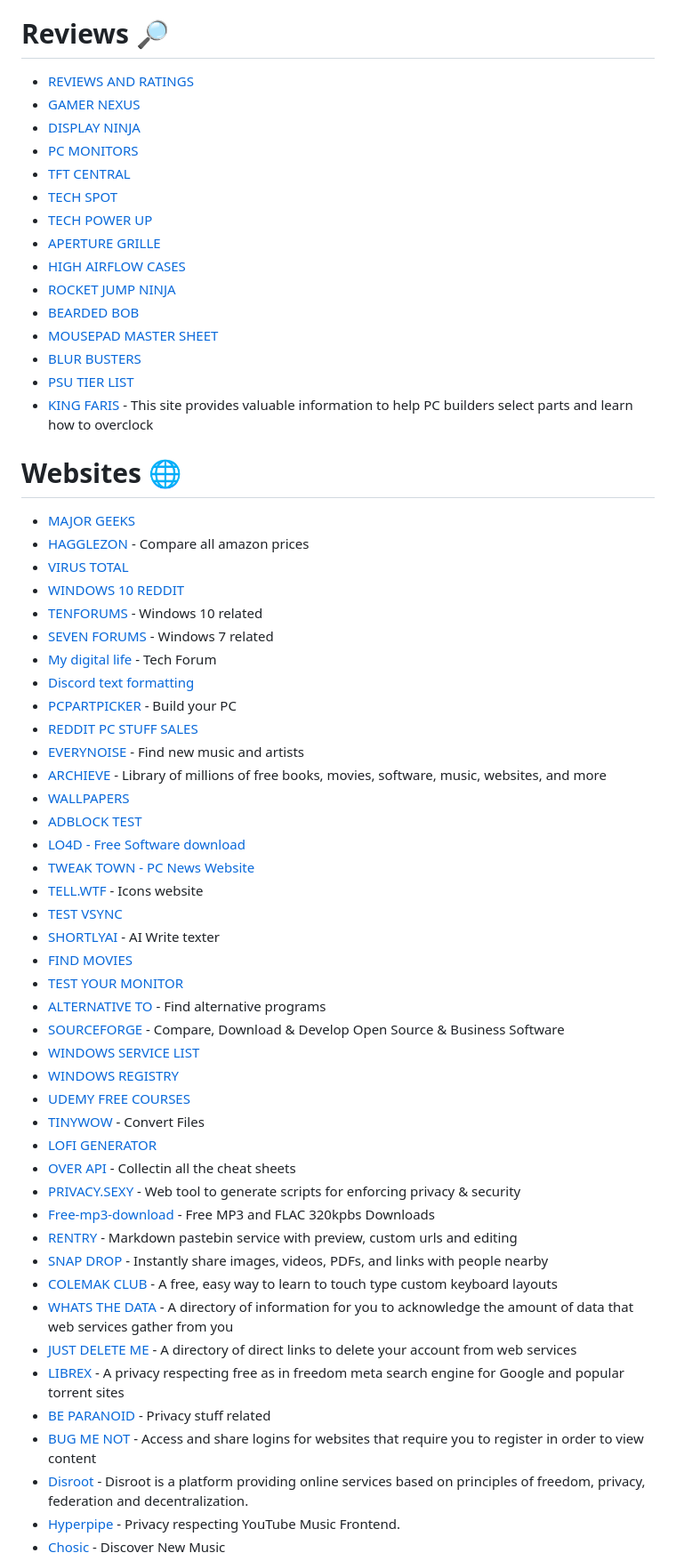
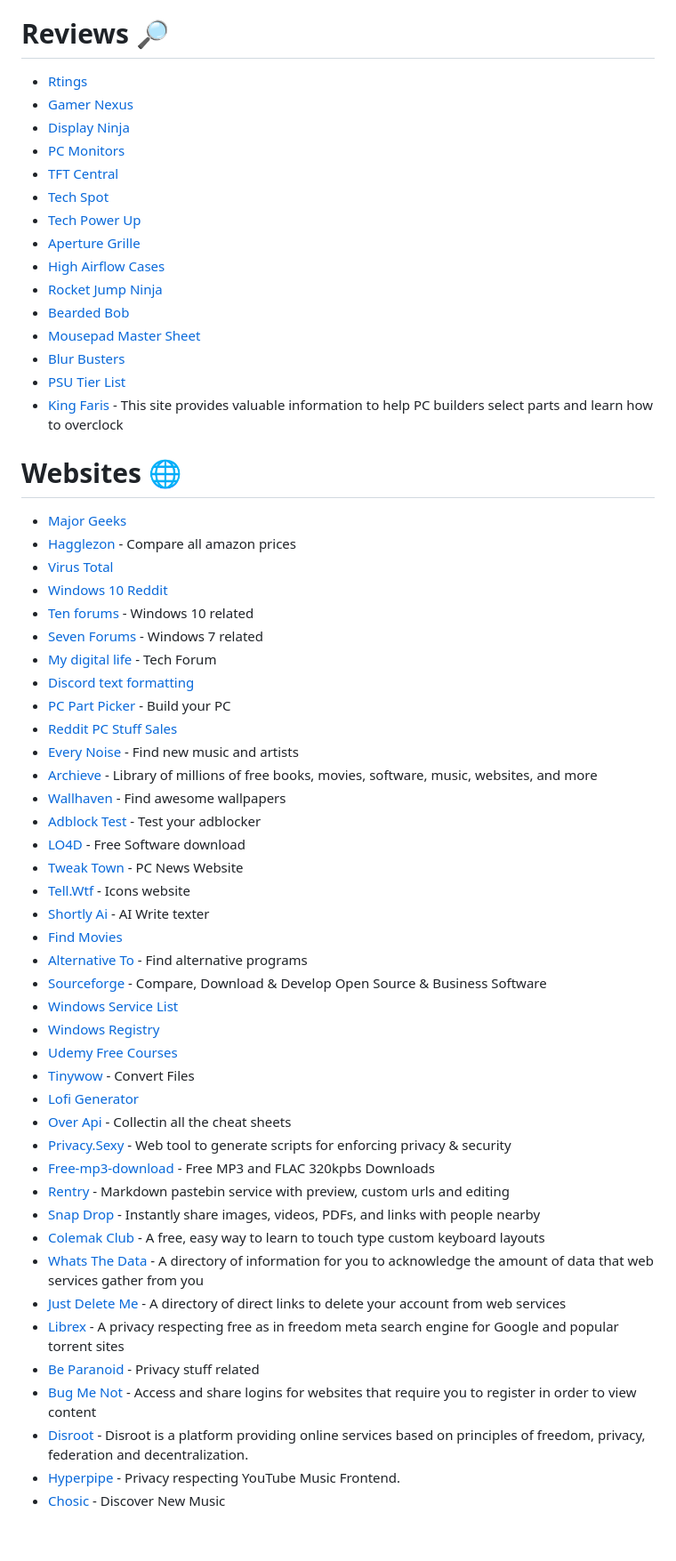
Before and after one commit to CYNAR2k/link-z, a Markdown page: docs/README.md, the part around the change printed below. Shown: that part at 89% size. GitHub-like rendering; blank space fills up the shorter version.

```diff
--- a/docs/README.md
+++ b/docs/README.md
@@ -157,63 +159,61 @@
 
 # Reviews 🔎
 
-- [REVIEWS AND RATINGS](https://www.rtings.com/)
-- [GAMER NEXUS](https://www.gamersnexus.net/)
-- [DISPLAY NINJA](https://www.displayninja.com/)
-- [PC MONITORS](https://pcmonitors.info/)
-- [TFT CENTRAL](https://www.tftcentral.co.uk/)
-- [TECH SPOT](https://www.techspot.com/)
-- [TECH POWER UP](https://www.techpowerup.com/)
-- [APERTURE GRILLE](https://www.aperturegrille.com/)
-- [HIGH AIRFLOW CASES](https://docs.google.com/spreadsheets/d/14Kt2cAn8a7j2sGXiPGt4GcxpR3RXVcDAx9R5c2M8680)
-- [ROCKET JUMP NINJA](https://www.rocketjumpninja.com/)
-- [BEARDED BOB](https://www.beardedbob.com/)
-- [MOUSEPAD MASTER SHEET](https://docs.google.com/spreadsheets/d/1RAnmZxDNduaGV8kB-GCvZ0MO6d9-0j9jmrU2f8dp0Ww)
-- [BLUR BUSTERS](https://blurbusters.com/)
-- [PSU TIER LIST](https://cultists.network/140/psu-tier-list/)
-- [KING FARIS](https://kingfaris.co.uk/) - This site provides valuable information to help PC builders select parts and learn how to overclock
+- [Rtings](https://www.rtings.com/)
+- [Gamer Nexus](https://www.gamersnexus.net/)
+- [Display Ninja](https://www.displayninja.com/)
+- [PC Monitors](https://pcmonitors.info/)
+- [TFT Central](https://www.tftcentral.co.uk/)
+- [Tech Spot](https://www.techspot.com/)
+- [Tech Power Up](https://www.techpowerup.com/)
+- [Aperture Grille](https://www.aperturegrille.com/)
+- [High Airflow Cases](https://docs.google.com/spreadsheets/d/14Kt2cAn8a7j2sGXiPGt4GcxpR3RXVcDAx9R5c2M8680)
+- [Rocket Jump Ninja](https://www.rocketjumpninja.com/)
+- [Bearded Bob](https://www.beardedbob.com/)
+- [Mousepad Master Sheet](https://docs.google.com/spreadsheets/d/1RAnmZxDNduaGV8kB-GCvZ0MO6d9-0j9jmrU2f8dp0Ww)
+- [Blur Busters](https://blurbusters.com/)
+- [PSU Tier List](https://cultists.network/140/psu-tier-list/)
+- [King Faris](https://kingfaris.co.uk/) - This site provides valuable information to help PC builders select parts and learn how to overclock
 
 # Websites 🌐
 
-- [MAJOR GEEKS](https://www.majorgeeks.com/)
-- [HAGGLEZON](https://www.hagglezon.com/) - Compare all amazon prices
-- [VIRUS TOTAL](https://www.virustotal.com/gui/home/upload)
-- [WINDOWS 10 REDDIT](https://www.reddit.com/r/Windows10/)
-- [TENFORUMS](https://www.tenforums.com/) - Windows 10 related
-- [SEVEN FORUMS](https://www.sevenforums.com/) - Windows 7 related
+- [Major Geeks](https://www.majorgeeks.com/)
+- [Hagglezon](https://www.hagglezon.com/) - Compare all amazon prices
+- [Virus Total](https://www.virustotal.com/gui/home/upload)
+- [Windows 10 Reddit](https://www.reddit.com/r/Windows10/)
+- [Ten forums](https://www.tenforums.com/) - Windows 10 related
+- [Seven Forums](https://www.sevenforums.com/) - Windows 7 related
 - [My digital life](https://forums.mydigitallife.net/) - Tech Forum
 - [Discord text formatting](https://www.writebots.com/discord-text-formatting)
-- [PCPARTPICKER](https://pcpartpicker.com/) - Build your PC
-- [REDDIT PC STUFF SALES](https://www.reddit.com/r/buildapcsales/)
-- [EVERYNOISE](https://everynoise.com/) - Find new music and artists
-- [ARCHIEVE](https://archive.org/) - Library of millions of free books, movies, software, music, websites, and more
-- [WALLPAPERS](https://wallhaven.cc/)
-- [ADBLOCK TEST](https://adblock-tester.com/)
-- [LO4D - Free Software download](https://www.lo4d.com/)
-- [TWEAK TOWN - PC News Website](https://www.tweaktown.com/)
-- [TELL.WTF](https://tell.wtf/) - Icons website
-- [TEST VSYNC](https://www.vsynctester.com/)
-- [SHORTLYAI](https://shortlyai.com/) - AI Write texter
-- [FIND MOVIES](https://agoodmovietowatch.com/)
-- [TEST YOUR MONITOR](https://www.monitortests.com/)
-- [ALTERNATIVE TO](https://alternativeto.net/) - Find alternative programs
-- [SOURCEFORGE](https://sourceforge.net/) - Compare, Download & Develop Open Source & Business Software
-- [WINDOWS SERVICE LIST](http://batcmd.com/windows/10/services/)
-- [WINDOWS REGISTRY](https://admx.help/)
-- [UDEMY FREE COURSES](https://udemyfreecourses.org/)
-- [TINYWOW](https://tinywow.com/) - Convert Files
-- [LOFI GENERATOR](https://lofigenerator.com/)
-- [OVER API](https://overapi.com/) - Collectin all the cheat sheets
-- [PRIVACY.SEXY](https://privacy.sexy/) - Web tool to generate scripts for enforcing privacy & security
+- [PC Part Picker](https://pcpartpicker.com/) - Build your PC
+- [Reddit PC Stuff Sales](https://www.reddit.com/r/buildapcsales/)
+- [Every Noise](https://everynoise.com/) - Find new music and artists
+- [Archieve](https://archive.org/) - Library of millions of free books, movies, software, music, websites, and more
+- [Wallhaven](https://wallhaven.cc/) - Find awesome wallpapers
+- [Adblock Test](https://adblock-tester.com/) - Test your adblocker
+- [LO4D](https://www.lo4d.com/) - Free Software download
+- [Tweak Town](https://www.tweaktown.com/) - PC News Website
+- [Tell.Wtf](https://tell.wtf/) - Icons website
+- [Shortly Ai](https://shortlyai.com/) - AI Write texter
+- [Find Movies](https://agoodmovietowatch.com/)
+- [Alternative To](https://alternativeto.net/) - Find alternative programs
+- [Sourceforge](https://sourceforge.net/) - Compare, Download & Develop Open Source & Business Software
+- [Windows Service List](http://batcmd.com/windows/10/services/)
+- [Windows Registry](https://admx.help/)
+- [Udemy Free Courses](https://udemyfreecourses.org/)
+- [Tinywow](https://tinywow.com/) - Convert Files
+- [Lofi Generator](https://lofigenerator.com/)
+- [Over Api](https://overapi.com/) - Collectin all the cheat sheets
+- [Privacy.Sexy](https://privacy.sexy/) - Web tool to generate scripts for enforcing privacy & security
 - [Free-mp3-download](https://free-mp3-download.net/) - Free MP3 and FLAC 320kpbs Downloads
-- [RENTRY](https://rentry.co/) - Markdown pastebin service with preview, custom urls and editing
-- [SNAP DROP](https://snapdrop.net/) - Instantly share images, videos, PDFs, and links with people nearby
-- [COLEMAK CLUB](https://gnusenpai.net/colemakclub/) - A free, easy way to learn to touch type custom keyboard layouts
-- [WHATS THE DATA](https://justwhatsthedata.github.io/) - A directory of information for you to acknowledge the amount of data that web services gather from you
-- [JUST DELETE ME](https://justdeleteme.xyz/) - A directory of direct links to delete your account from web services
-- [LIBREX](https://github.com/hnhx/librex) - A privacy respecting free as in freedom meta search engine for Google and popular torrent sites
-- [BE PARANOID](https://beparanoid.de/) - Privacy stuff related
-- [BUG ME NOT](https://bugmenot.com/) - Access and share logins for websites that require you to register in order to view content
+- [Rentry](https://rentry.co/) - Markdown pastebin service with preview, custom urls and editing
+- [Snap Drop](https://snapdrop.net/) - Instantly share images, videos, PDFs, and links with people nearby
+- [Colemak Club](https://gnusenpai.net/colemakclub/) - A free, easy way to learn to touch type custom keyboard layouts
+- [Whats The Data](https://justwhatsthedata.github.io/) - A directory of information for you to acknowledge the amount of data that web services gather from you
+- [Just Delete Me](https://justdeleteme.xyz/) - A directory of direct links to delete your account from web services
+- [Librex](https://github.com/hnhx/librex) - A privacy respecting free as in freedom meta search engine for Google and popular torrent sites
+- [Be Paranoid](https://beparanoid.de/) - Privacy stuff related
+- [Bug Me Not](https://bugmenot.com/) - Access and share logins for websites that require you to register in order to view content
 - [Disroot](https://disroot.org/en/#services) -  Disroot is a platform providing online services based on principles of freedom, privacy, federation and decentralization.
 - [Hyperpipe](https://music.miguelneedssleep.ml/) - Privacy respecting YouTube Music Frontend.
 - [Chosic](https://www.chosic.com/) - Discover New Music
```
Also changed, not shown: other parts of docs/README.md (+6 -4 lines).
